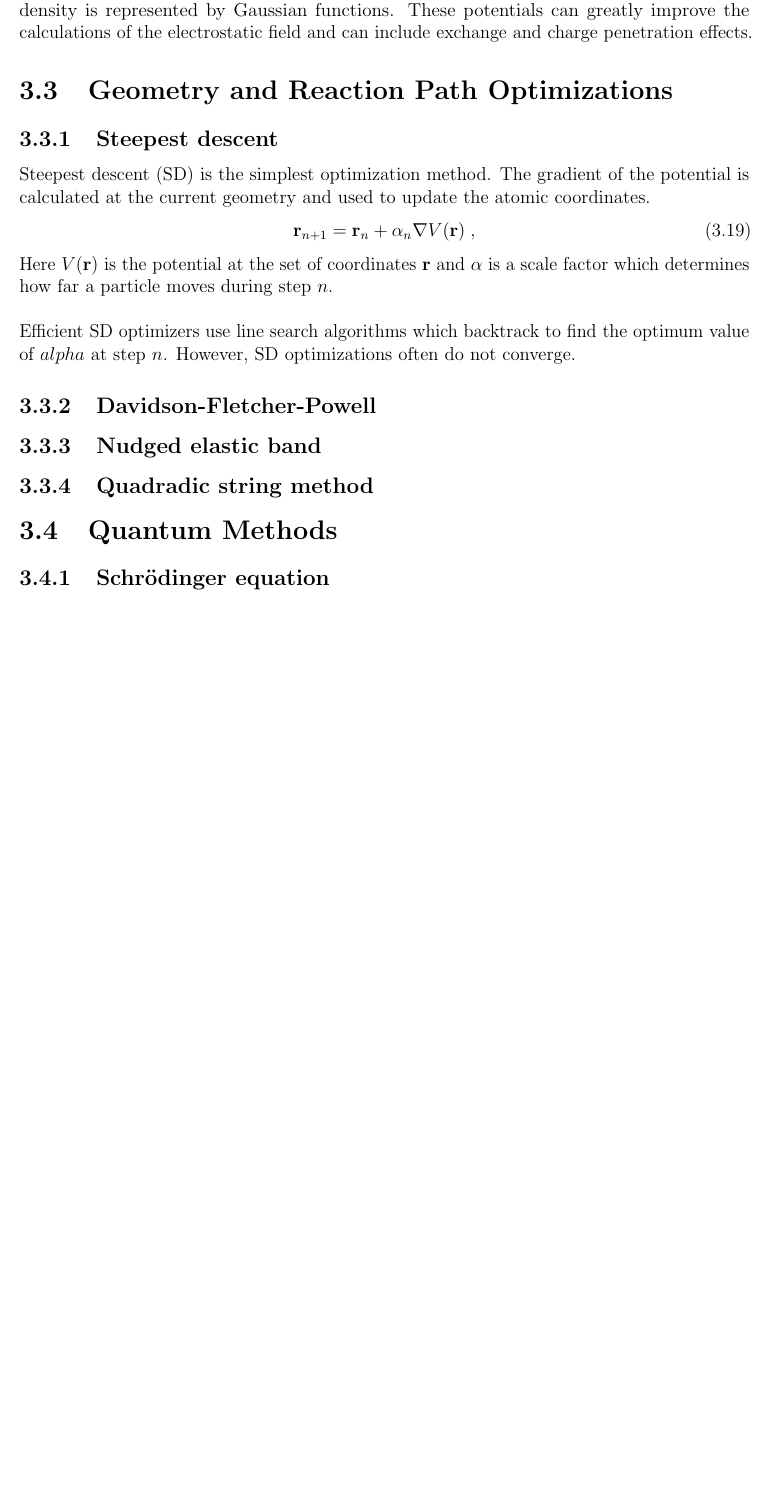
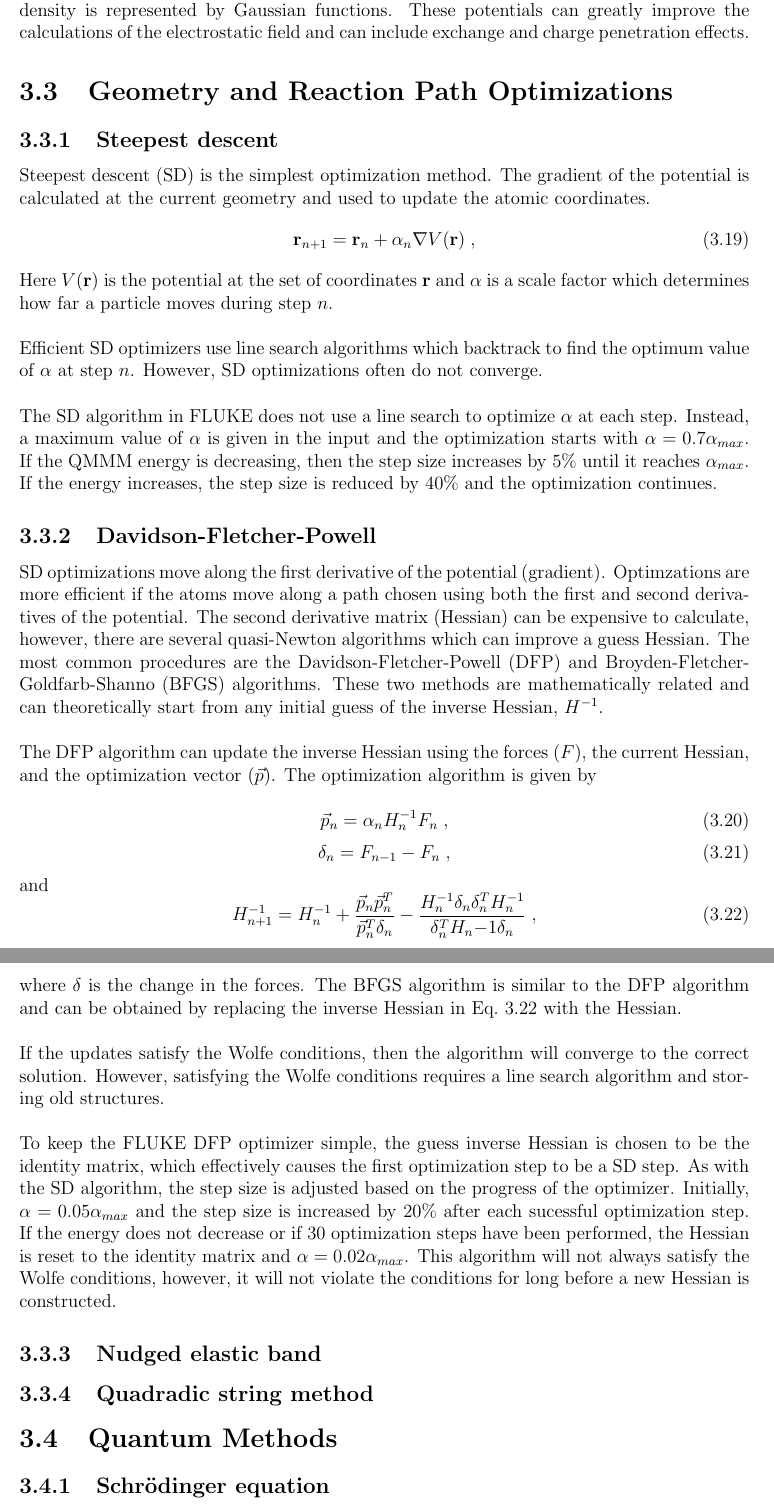
Before and after one commit to kratman/LICHEM_QMMM, a LaTeX thesis (src/manual.tex): part of page 17 of 29 before the commit and two parts of pages 18 and 19 of 32 after it, the two joined at a grey line, cut so that both start at the same text, the shorter picture padded with empty space. Compiled offline with pdfLaTeX; a LaTeX package or settings file that is missing is left out.

Commit message:
More doc. updates

```diff
--- a/src/manual.tex
+++ b/src/manual.tex
@@ -6,7 +6,6 @@
 \usepackage{graphicx}
 \usepackage{dtklogos}
 \usepackage{amsmath,amssymb}
-\usepackage{microtype}
 \usepackage{placeins}
 \usepackage{color}
 \raggedbottom
@@ -633,20 +656,70 @@ Steepest descent (SD) is the simplest optimization method. The gradient of the
 potential is calculated at the current geometry and used to update the atomic
 coordinates.
 \begin{equation}
- {\textbf r}_{n+1} = {\textbf r}_n+\alpha_n \nabla V({\textbf r})
- \; ,
+ {\textbf r}_{n+1} = {\textbf r}_n+\alpha_n \nabla V({\textbf r}) \; ,
 \end{equation}
 Here $V({\textbf r})$ is the potential at the set of coordinates
 ${\textbf r}$ and $\alpha$ is a scale factor which determines how far a
 particle moves during step $n$. \\
 
 Efficient SD optimizers use line search algorithms which backtrack to find the
-optimum value of $alpha$ at step $n$. However, SD optimizations often do not
-converge.
+optimum value of $\alpha$ at step $n$. However, SD optimizations often do not
+converge. \\
+
+The SD algorithm in FLUKE does not use a line search to optimize $\alpha$ at
+each step. Instead, a maximum value of $\alpha$ is given in the input and
+the optimization starts with $\alpha=0.7\alpha_{max}$. If the QMMM energy
+is decreasing, then the step size increases by 5\% until it reaches
+$\alpha_{max}$. If the energy increases, the step size is reduced by 40\% and
+the optimization continues.
 
 \subsection{Davidson-Fletcher-Powell}
 
+SD optimizations move along the first derivative of the potential (gradient).
+Optimzations are more efficient if the atoms move along a path chosen using
+both the first and second derivatives of the potential. The second derivative
+matrix (Hessian) can be expensive to calculate, however, there are several
+quasi-Newton algorithms which can improve a guess Hessian. The most common
+procedures are the Davidson-Fletcher-Powell (DFP) and
+Broyden-Fletcher-Goldfarb-Shanno (BFGS) algorithms. These two methods are
+mathematically related and can theoretically start from any initial guess of
+the inverse Hessian, $H^{-1}$. \\
 
+The DFP algorithm can update the inverse Hessian using the forces ($F$), the
+current Hessian, and the optimization vector ($\vec p$). The optimization
+algorithm is given by
+
+\begin{equation}
+ \vec p_n = \alpha_n H_n^{-1} F_n \; ,
+\end{equation}
+\begin{equation}
+ \delta_n = F_{n-1}-F_n \; ,
+\end{equation}
+and
+\begin{equation}
+ \label{eq:DFP}
+ H_{n+1}^{-1} = H_n^{-1} + \frac{\vec p_n \vec p_n^T}{\vec p_n^T \delta_n} -
+ \frac{H_n^{-1} \delta_n \delta_n^T H_n^{-1}}{\delta_n^T H_n{-1} \delta_n}
+ \; ,
+\end{equation}
+where $\delta$ is the change in the forces. The BFGS algorithm is similar to
+the DFP algorithm and can be obtained by replacing the inverse Hessian in
+Eq.\ \ref{eq:DFP} with the Hessian. \\
+
+If the updates satisfy the Wolfe conditions, then the algorithm will converge
+to the correct solution. However, satisfying the Wolfe conditions requires
+a line search algorithm and storing old structures. \\
+
+To keep the FLUKE DFP optimizer simple, the guess inverse Hessian is chosen
+to be the identity matrix, which effectively causes the first optimization
+step to be a SD step. As with the SD algorithm, the step size is adjusted
+based on the progress of the optimizer. Initially, $\alpha=0.05\alpha_{max}$
+and the step size is increased by 20\% after each sucessful optimization step.
+If the energy does not decrease or if 30 optimization steps have been
+performed, the Hessian is reset to the identity matrix and
+$\alpha=0.02\alpha_{max}$. This algorithm will not always satisfy the Wolfe
+conditions, however, it will not violate the conditions for long before a
+new Hessian is constructed.
 
 \subsection{Nudged elastic band}
 
```
Also changed, not shown: src/manual.tex (38 more changed lines).
